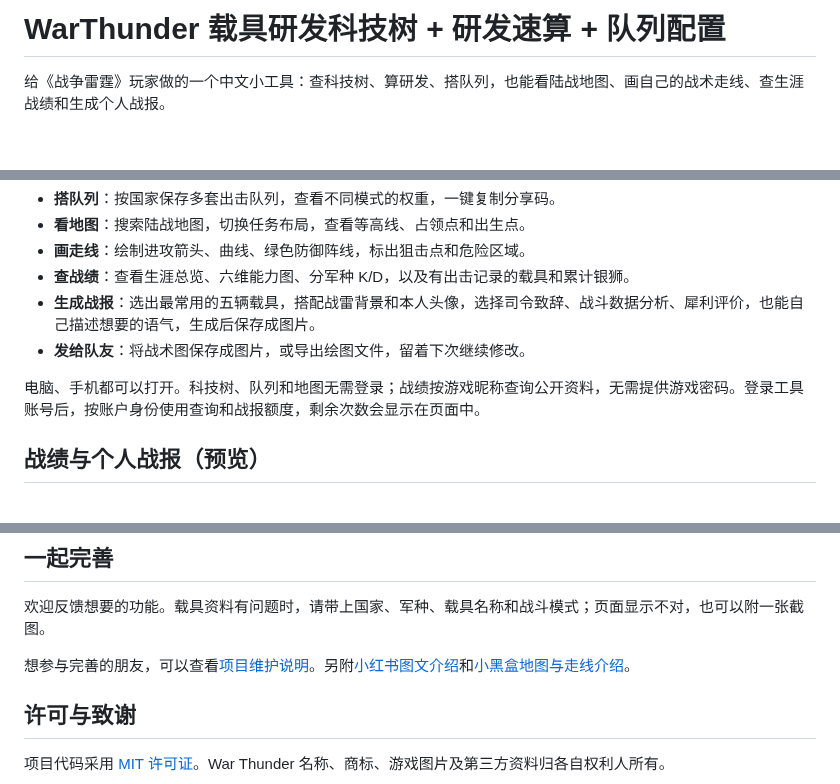
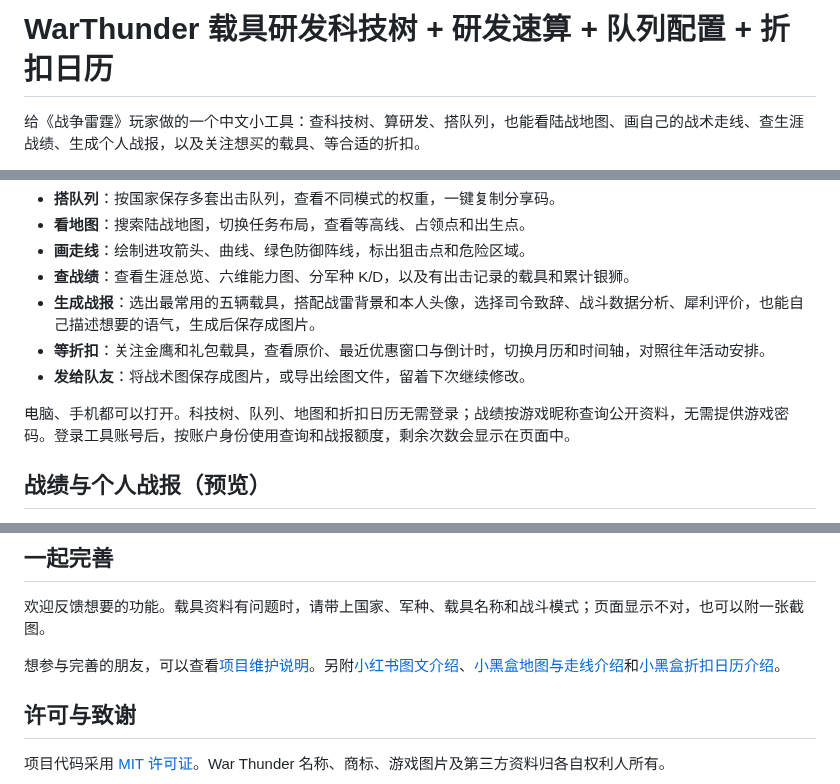
Before and after one commit to MrTreasure/war-thunder-workbench, a Markdown page: README.md, 3 parts joined by grey strips. Drawn GitHub-style; blank space fills up the shorter version.

```diff
--- a/README.md
+++ b/README.md
@@ -1,4 +1,4 @@
-# WarThunder 载具研发科技树 + 研发速算 + 队列配置
+# WarThunder 载具研发科技树 + 研发速算 + 队列配置 + 折扣日历
 
-给《战争雷霆》玩家做的一个中文小工具：查科技树、算研发、搭队列，也能看陆战地图、画自己的战术走线、查生涯战绩和生成个人战报。
+给《战争雷霆》玩家做的一个中文小工具：查科技树、算研发、搭队列，也能看陆战地图、画自己的战术走线、查生涯战绩、生成个人战报，以及关注想买的载具、等合适的折扣。
 
@@ -16,9 +16,10 @@
 - **画走线**：绘制进攻箭头、曲线、绿色防御阵线，标出狙击点和危险区域。
 - **查战绩**：查看生涯总览、六维能力图、分军种 K/D，以及有出击记录的载具和累计银狮。
 - **生成战报**：选出最常用的五辆载具，搭配战雷背景和本人头像，选择司令致辞、战斗数据分析、犀利评价，也能自己描述想要的语气，生成后保存成图片。
+- **等折扣**：关注金鹰和礼包载具，查看原价、最近优惠窗口与倒计时，切换月历和时间轴，对照往年活动安排。
 - **发给队友**：将战术图保存成图片，或导出绘图文件，留着下次继续修改。
 
-电脑、手机都可以打开。科技树、队列和地图无需登录；战绩按游戏昵称查询公开资料，无需提供游戏密码。登录工具账号后，按账户身份使用查询和战报额度，剩余次数会显示在页面中。
+电脑、手机都可以打开。科技树、队列、地图和折扣日历无需登录；战绩按游戏昵称查询公开资料，无需提供游戏密码。登录工具账号后，按账户身份使用查询和战报额度，剩余次数会显示在页面中。
 
 ## 战绩与个人战报（预览）
 
@@ -179,7 +206,7 @@
 
 欢迎反馈想要的功能。载具资料有问题时，请带上国家、军种、载具名称和战斗模式；页面显示不对，也可以附一张截图。
 
-想参与完善的朋友，可以查看[项目维护说明](docs/contributing.md)。另附[小红书图文介绍](docs/xiaohongshu.md)和[小黑盒地图与走线介绍](docs/heybox/战雷陆战地图与走线编辑.md)。
+想参与完善的朋友，可以查看[项目维护说明](docs/contributing.md)。另附[小红书图文介绍](docs/xiaohongshu.md)、[小黑盒地图与走线介绍](docs/heybox/战雷陆战地图与走线编辑.md)和[小黑盒折扣日历介绍](docs/heybox/战雷折扣日历.md)。
 
 ## 许可与致谢
 
```
Also changed, not shown: other parts of README.md (+27 -1 lines), docs/heybox/战雷折扣日历.md (added, +53 -0 lines), docs/screenshots/README.md (+14 -0 lines), docs/screenshots/sales-month.png (added), docs/screenshots/sales-overview.png (added), docs/screenshots/sales-reference.png (added), docs/screenshots/sales-timeline.png (added), docs/screenshots/sales-vehicle-picker.png (added), 1 other file.
